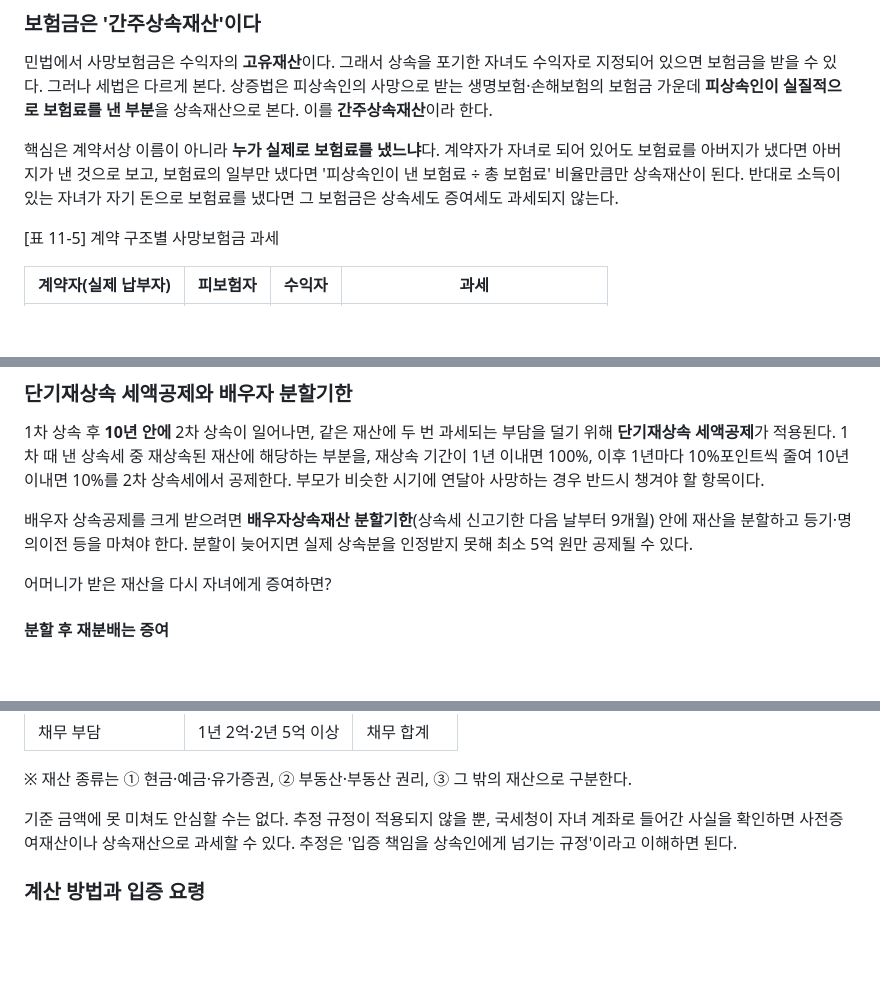
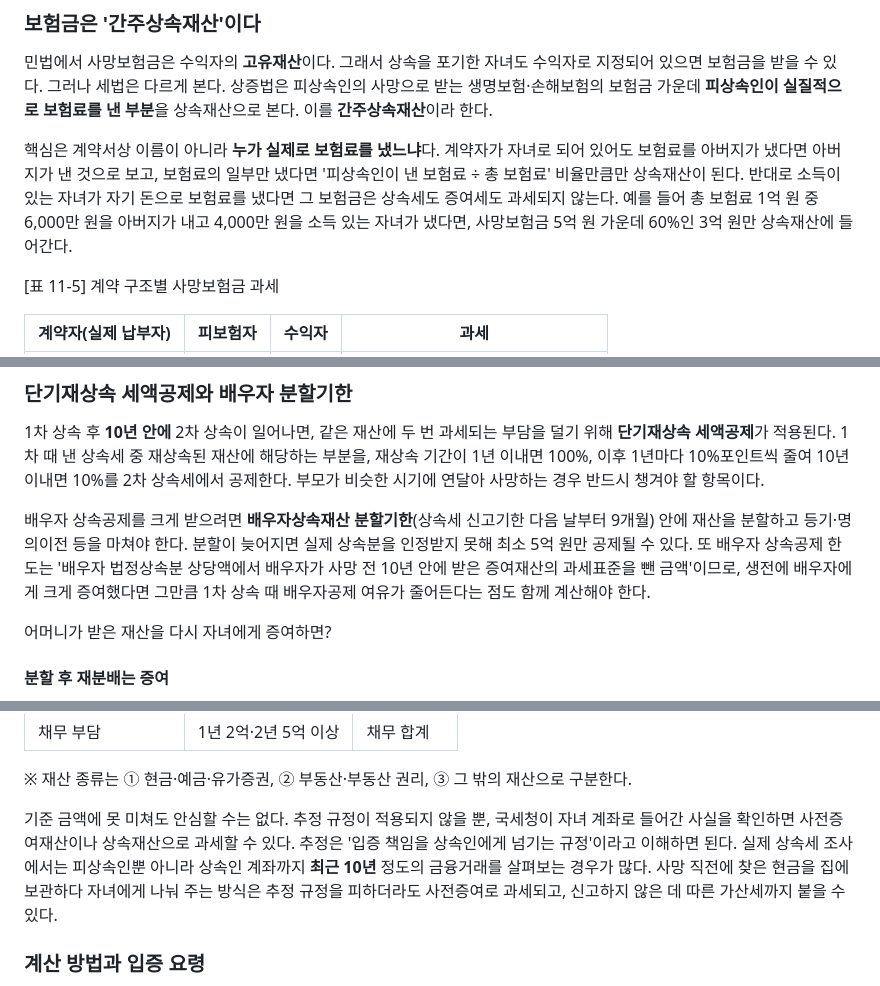
Before and after one commit to woosangkey/file02, a Markdown page: corp-book/content/11.md, 3 parts joined by grey strips. GitHub-like rendering; blank space fills up the shorter version.

Commit message:
corp-book: chapter drafts (WIP)
Co-Authored-By: Claude Opus 5.5 <noreply@anthropic.com>
Claude-Session: https://claude.ai/code/session_019jwBTj17nzJL3eXbvjrfi5

```diff
--- a/corp-book/content/11.md
+++ b/corp-book/content/11.md
@@ -157,7 +159,7 @@ open: 세금보다 무서운 건|*준비 없는 상속*입니다
 
 민법에서 사망보험금은 수익자의 **고유재산**이다. 그래서 상속을 포기한 자녀도 수익자로 지정되어 있으면 보험금을 받을 수 있다. 그러나 세법은 다르게 본다. 상증법은 피상속인의 사망으로 받는 생명보험·손해보험의 보험금 가운데 **피상속인이 실질적으로 보험료를 낸 부분**을 상속재산으로 본다. 이를 **간주상속재산**이라 한다.
 
-핵심은 계약서상 이름이 아니라 **누가 실제로 보험료를 냈느냐**다. 계약자가 자녀로 되어 있어도 보험료를 아버지가 냈다면 아버지가 낸 것으로 보고, 보험료의 일부만 냈다면 '피상속인이 낸 보험료 ÷ 총 보험료' 비율만큼만 상속재산이 된다. 반대로 소득이 있는 자녀가 자기 돈으로 보험료를 냈다면 그 보험금은 상속세도 증여세도 과세되지 않는다.
+핵심은 계약서상 이름이 아니라 **누가 실제로 보험료를 냈느냐**다. 계약자가 자녀로 되어 있어도 보험료를 아버지가 냈다면 아버지가 낸 것으로 보고, 보험료의 일부만 냈다면 '피상속인이 낸 보험료 ÷ 총 보험료' 비율만큼만 상속재산이 된다. 반대로 소득이 있는 자녀가 자기 돈으로 보험료를 냈다면 그 보험금은 상속세도 증여세도 과세되지 않는다. 예를 들어 총 보험료 1억 원 중 6,000만 원을 아버지가 내고 4,000만 원을 소득 있는 자녀가 냈다면, 사망보험금 5억 원 가운데 60%인 3억 원만 상속재산에 들어간다.
 
 <p class="caption">[표 11-5] 계약 구조별 사망보험금 과세</p>
 
@@ -217,7 +219,7 @@ open: 세금보다 무서운 건|*준비 없는 상속*입니다
 
 1차 상속 후 **10년 안에** 2차 상속이 일어나면, 같은 재산에 두 번 과세되는 부담을 덜기 위해 **단기재상속 세액공제**가 적용된다. 1차 때 낸 상속세 중 재상속된 재산에 해당하는 부분을, 재상속 기간이 1년 이내면 100%, 이후 1년마다 10%포인트씩 줄여 10년 이내면 10%를 2차 상속세에서 공제한다. 부모가 비슷한 시기에 연달아 사망하는 경우 반드시 챙겨야 할 항목이다.
 
-배우자 상속공제를 크게 받으려면 **배우자상속재산 분할기한**(상속세 신고기한 다음 날부터 9개월) 안에 재산을 분할하고 등기·명의이전 등을 마쳐야 한다. 분할이 늦어지면 실제 상속분을 인정받지 못해 최소 5억 원만 공제될 수 있다.
+배우자 상속공제를 크게 받으려면 **배우자상속재산 분할기한**(상속세 신고기한 다음 날부터 9개월) 안에 재산을 분할하고 등기·명의이전 등을 마쳐야 한다. 분할이 늦어지면 실제 상속분을 인정받지 못해 최소 5억 원만 공제될 수 있다. 또 배우자 상속공제 한도는 '배우자 법정상속분 상당액에서 배우자가 사망 전 10년 안에 받은 증여재산의 과세표준을 뺀 금액'이므로, 생전에 배우자에게 크게 증여했다면 그만큼 1차 상속 때 배우자공제 여유가 줄어든다는 점도 함께 계산해야 한다.
 
 <div class="wait"><div class="w-title">어머니가 받은 재산을 다시 자녀에게 증여하면?</div><div class="w-body">
 <h4>분할 후 재분배는 증여</h4>
@@ -290,7 +294,7 @@ open: 세금보다 무서운 건|*준비 없는 상속*입니다
 
 ※ 재산 종류는 ① 현금·예금·유가증권, ② 부동산·부동산 권리, ③ 그 밖의 재산으로 구분한다.
 
-기준 금액에 못 미쳐도 안심할 수는 없다. 추정 규정이 적용되지 않을 뿐, 국세청이 자녀 계좌로 들어간 사실을 확인하면 사전증여재산이나 상속재산으로 과세할 수 있다. 추정은 '입증 책임을 상속인에게 넘기는 규정'이라고 이해하면 된다.
+기준 금액에 못 미쳐도 안심할 수는 없다. 추정 규정이 적용되지 않을 뿐, 국세청이 자녀 계좌로 들어간 사실을 확인하면 사전증여재산이나 상속재산으로 과세할 수 있다. 추정은 '입증 책임을 상속인에게 넘기는 규정'이라고 이해하면 된다. 실제 상속세 조사에서는 피상속인뿐 아니라 상속인 계좌까지 **최근 10년** 정도의 금융거래를 살펴보는 경우가 많다. 사망 직전에 찾은 현금을 집에 보관하다 자녀에게 나눠 주는 방식은 추정 규정을 피하더라도 사전증여로 과세되고, 신고하지 않은 데 따른 가산세까지 붙을 수 있다.
 
 ### 계산 방법과 입증 요령
 
```
Also changed, not shown: other parts of corp-book/content/11.md (+4 -0 lines), corp-book/content/12.md (+4 -0 lines), corp-book/content/15.md (added, +159 -0 lines).
